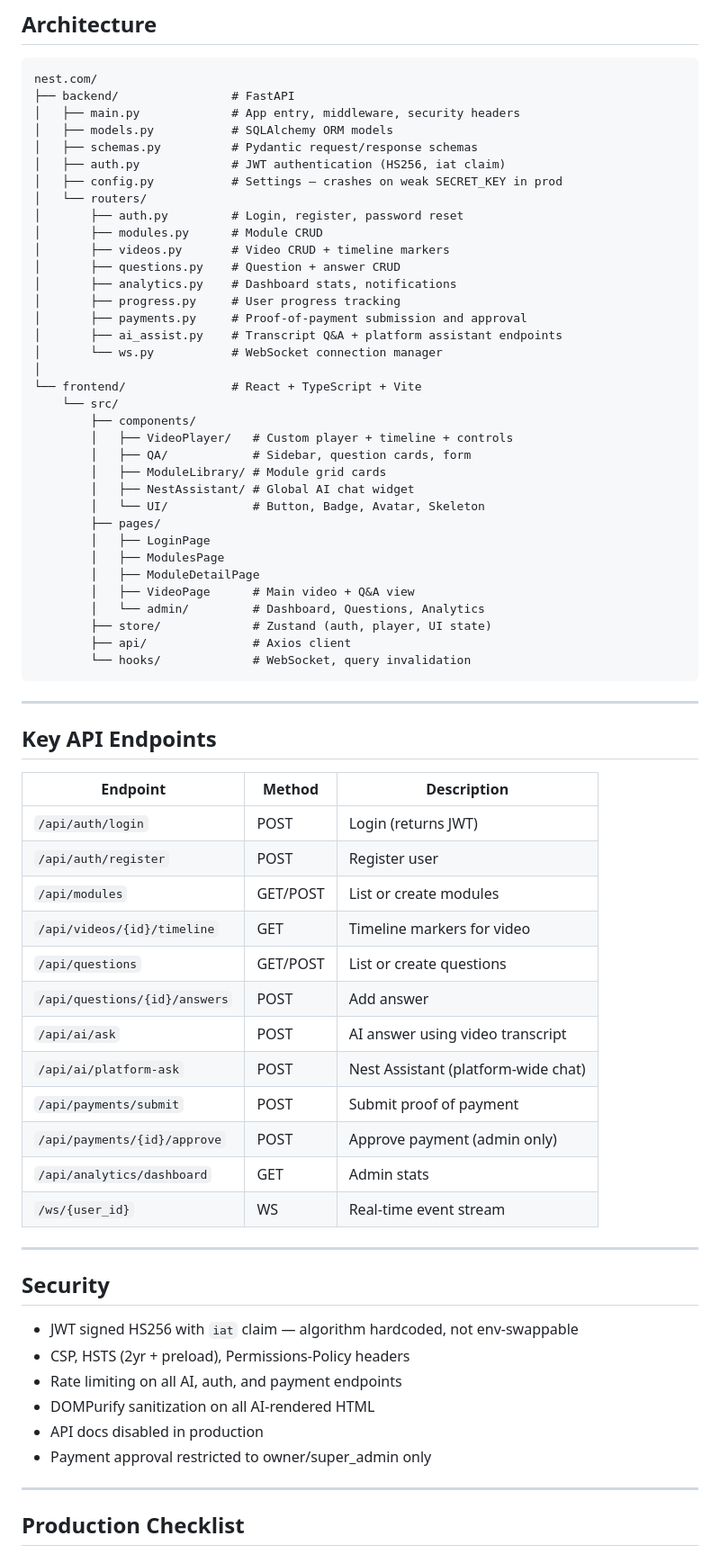
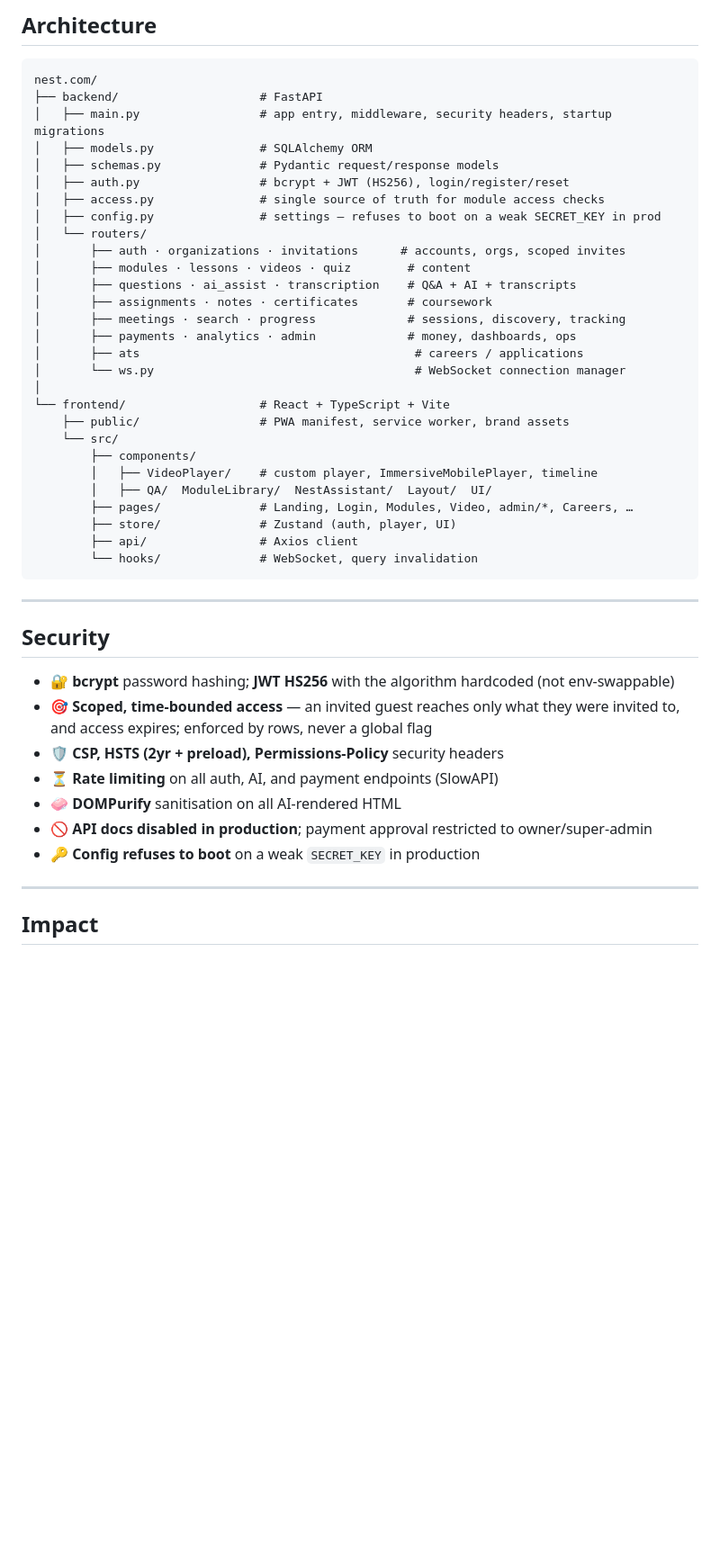
Before and after one commit to Donne120/nest.com, a Markdown page: README.md, the part around one of its changes. Shown at 90% size. Drawn GitHub-style; blank space fills up the shorter version.

````diff
--- a/README.md
+++ b/README.md
@@ -79,73 +154,48 @@ App: http://localhost:5173
 
 ```
 nest.com/
-├── backend/                # FastAPI
-│   ├── main.py             # App entry, middleware, security headers
-│   ├── models.py           # SQLAlchemy ORM models
-│   ├── schemas.py          # Pydantic request/response schemas
-│   ├── auth.py             # JWT authentication (HS256, iat claim)
-│   ├── config.py           # Settings — crashes on weak SECRET_KEY in prod
+├── backend/                    # FastAPI
+│   ├── main.py                 # app entry, middleware, security headers, startup migrations
+│   ├── models.py               # SQLAlchemy ORM
+│   ├── schemas.py              # Pydantic request/response models
+│   ├── auth.py                 # bcrypt + JWT (HS256), login/register/reset
+│   ├── access.py               # single source of truth for module access checks
+│   ├── config.py               # settings — refuses to boot on a weak SECRET_KEY in prod
 │   └── routers/
-│       ├── auth.py         # Login, register, password reset
-│       ├── modules.py      # Module CRUD
-│       ├── videos.py       # Video CRUD + timeline markers
-│       ├── questions.py    # Question + answer CRUD
-│       ├── analytics.py    # Dashboard stats, notifications
-│       ├── progress.py     # User progress tracking
-│       ├── payments.py     # Proof-of-payment submission and approval
-│       ├── ai_assist.py    # Transcript Q&A + platform assistant endpoints
-│       └── ws.py           # WebSocket connection manager
+│       ├── auth · organizations · invitations      # accounts, orgs, scoped invites
+│       ├── modules · lessons · videos · quiz        # content
+│       ├── questions · ai_assist · transcription    # Q&A + AI + transcripts
+│       ├── assignments · notes · certificates       # coursework
+│       ├── meetings · search · progress             # sessions, discovery, tracking
+│       ├── payments · analytics · admin             # money, dashboards, ops
+│       ├── ats                                       # careers / applications
+│       └── ws.py                                     # WebSocket connection manager
 │
-└── frontend/               # React + TypeScript + Vite
+└── frontend/                   # React + TypeScript + Vite
+    ├── public/                 # PWA manifest, service worker, brand assets
     └── src/
         ├── components/
-        │   ├── VideoPlayer/   # Custom player + timeline + controls
-        │   ├── QA/            # Sidebar, question cards, form
-        │   ├── ModuleLibrary/ # Module grid cards
-        │   ├── NestAssistant/ # Global AI chat widget
-        │   └── UI/            # Button, Badge, Avatar, Skeleton
-        ├── pages/
-        │   ├── LoginPage
-        │   ├── ModulesPage
-        │   ├── ModuleDetailPage
-        │   ├── VideoPage      # Main video + Q&A view
-        │   └── admin/         # Dashboard, Questions, Analytics
-        ├── store/             # Zustand (auth, player, UI state)
-        ├── api/               # Axios client
-        └── hooks/             # WebSocket, query invalidation
+        │   ├── VideoPlayer/    # custom player, ImmersiveMobilePlayer, timeline
+        │   ├── QA/  ModuleLibrary/  NestAssistant/  Layout/  UI/
+        ├── pages/              # Landing, Login, Modules, Video, admin/*, Careers, …
+        ├── store/              # Zustand (auth, player, UI)
+        ├── api/                # Axios client
+        └── hooks/              # WebSocket, query invalidation
 ```
-
----
-
-## Key API Endpoints
-
-| Endpoint | Method | Description |
-|---|---|---|
-| `/api/auth/login` | POST | Login (returns JWT) |
-| `/api/auth/register` | POST | Register user |
-| `/api/modules` | GET/POST | List or create modules |
-| `/api/videos/{id}/timeline` | GET | Timeline markers for video |
-| `/api/questions` | GET/POST | List or create questions |
-| `/api/questions/{id}/answers` | POST | Add answer |
-| `/api/ai/ask` | POST | AI answer using video transcript |
-| `/api/ai/platform-ask` | POST | Nest Assistant (platform-wide chat) |
-| `/api/payments/submit` | POST | Submit proof of payment |
-| `/api/payments/{id}/approve` | POST | Approve payment (admin only) |
-| `/api/analytics/dashboard` | GET | Admin stats |
-| `/ws/{user_id}` | WS | Real-time event stream |
 
 ---
 
 ## Security
 
-- JWT signed HS256 with `iat` claim — algorithm hardcoded, not env-swappable
-- CSP, HSTS (2yr + preload), Permissions-Policy headers
-- Rate limiting on all AI, auth, and payment endpoints
-- DOMPurify sanitization on all AI-rendered HTML
-- API docs disabled in production
-- Payment approval restricted to owner/super_admin only
+- 🔐 **bcrypt** password hashing; **JWT HS256** with the algorithm hardcoded (not env-swappable)
+- 🎯 **Scoped, time-bounded access** — an invited guest reaches only what they were invited to, and access expires; enforced by rows, never a global flag
+- 🛡️ **CSP, HSTS (2yr + preload), Permissions-Policy** security headers
+- ⏳ **Rate limiting** on all auth, AI, and payment endpoints (SlowAPI)
+- 🧼 **DOMPurify** sanitisation on all AI-rendered HTML
+- 🚫 **API docs disabled in production**; payment approval restricted to owner/super-admin
+- 🔑 **Config refuses to boot** on a weak `SECRET_KEY` in production
 
 ---
 
-## Production Checklist
+## Impact
 
````
Also changed, not shown: other parts of README.md (+128 -45 lines), docs/hero.png (added).
